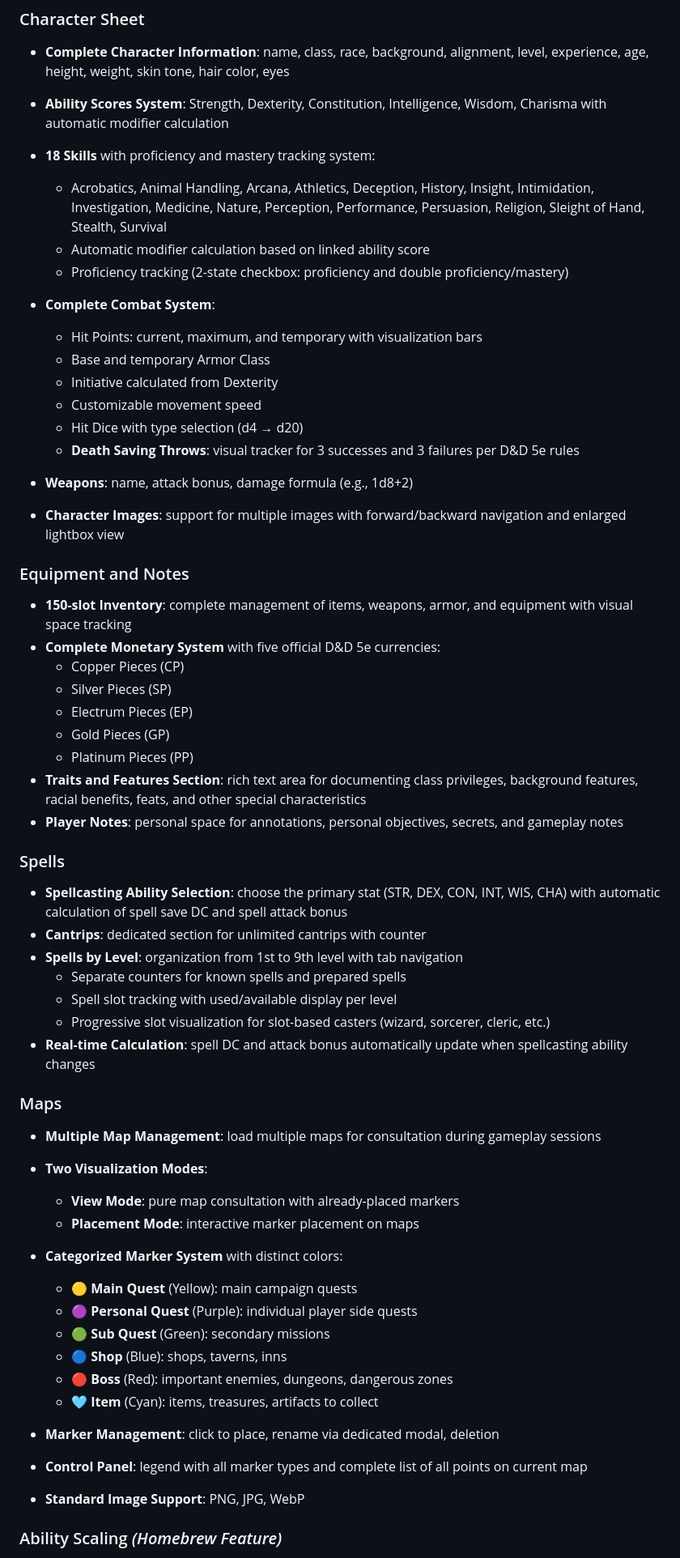
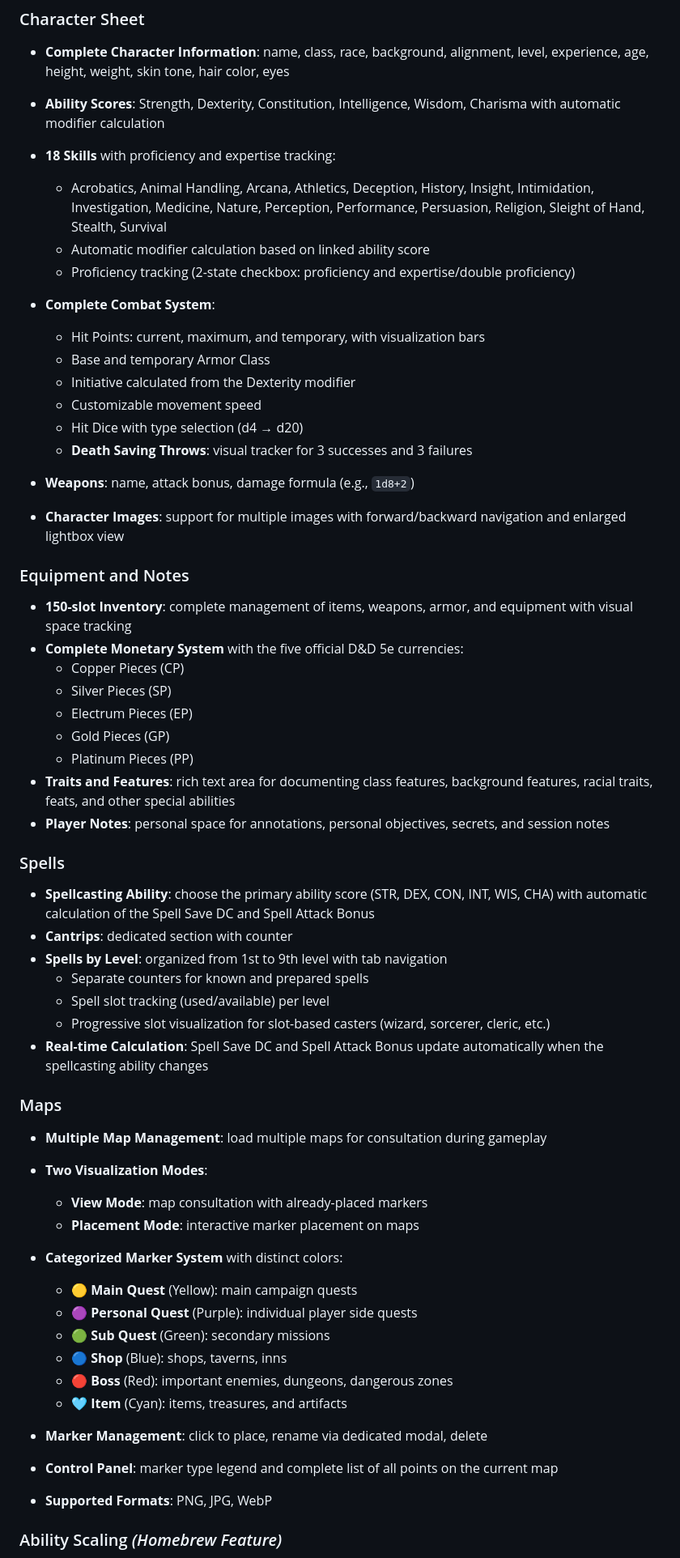
Before and after one commit to LisaThomasVallauri/DiceRoll, a Markdown page: README.md, the part around one of its changes. Shown at 81% size. Drawn GitHub-style.

```diff
--- a/README.md
+++ b/README.md
@@ -382,47 +370,47 @@ The application consists of a static frontend (HTML + CSS + JavaScript) and a Py
 
 ### Character Sheet
 - **Complete Character Information**: name, class, race, background, alignment, level, experience, age, height, weight, skin tone, hair color, eyes
-- **Ability Scores System**: Strength, Dexterity, Constitution, Intelligence, Wisdom, Charisma with automatic modifier calculation
-- **18 Skills** with proficiency and mastery tracking system:
+- **Ability Scores**: Strength, Dexterity, Constitution, Intelligence, Wisdom, Charisma with automatic modifier calculation
+- **18 Skills** with proficiency and expertise tracking:
   - Acrobatics, Animal Handling, Arcana, Athletics, Deception, History, Insight, Intimidation, Investigation, Medicine, Nature, Perception, Performance, Persuasion, Religion, Sleight of Hand, Stealth, Survival
   - Automatic modifier calculation based on linked ability score
-  - Proficiency tracking (2-state checkbox: proficiency and double proficiency/mastery)
+  - Proficiency tracking (2-state checkbox: proficiency and expertise/double proficiency)
 
 - **Complete Combat System**:
-  - Hit Points: current, maximum, and temporary with visualization bars
+  - Hit Points: current, maximum, and temporary, with visualization bars
   - Base and temporary Armor Class
-  - Initiative calculated from Dexterity
+  - Initiative calculated from the Dexterity modifier
   - Customizable movement speed
   - Hit Dice with type selection (d4 → d20)
-  - **Death Saving Throws**: visual tracker for 3 successes and 3 failures per D&D 5e rules
+  - **Death Saving Throws**: visual tracker for 3 successes and 3 failures
 
-- **Weapons**: name, attack bonus, damage formula (e.g., 1d8+2)
+- **Weapons**: name, attack bonus, damage formula (e.g., `1d8+2`)
 - **Character Images**: support for multiple images with forward/backward navigation and enlarged lightbox view
 
 ### Equipment and Notes
 - **150-slot Inventory**: complete management of items, weapons, armor, and equipment with visual space tracking
-- **Complete Monetary System** with five official D&D 5e currencies:
+- **Complete Monetary System** with the five official D&D 5e currencies:
   - Copper Pieces (CP)
   - Silver Pieces (SP)
   - Electrum Pieces (EP)
   - Gold Pieces (GP)
   - Platinum Pieces (PP)
-- **Traits and Features Section**: rich text area for documenting class privileges, background features, racial benefits, feats, and other special characteristics
-- **Player Notes**: personal space for annotations, personal objectives, secrets, and gameplay notes
+- **Traits and Features**: rich text area for documenting class features, background features, racial traits, feats, and other special abilities
+- **Player Notes**: personal space for annotations, personal objectives, secrets, and session notes
 
 ### Spells
-- **Spellcasting Ability Selection**: choose the primary stat (STR, DEX, CON, INT, WIS, CHA) with automatic calculation of spell save DC and spell attack bonus
-- **Cantrips**: dedicated section for unlimited cantrips with counter
-- **Spells by Level**: organization from 1st to 9th level with tab navigation
-  - Separate counters for known spells and prepared spells
-  - Spell slot tracking with used/available display per level
+- **Spellcasting Ability**: choose the primary ability score (STR, DEX, CON, INT, WIS, CHA) with automatic calculation of the Spell Save DC and Spell Attack Bonus
+- **Cantrips**: dedicated section with counter
+- **Spells by Level**: organized from 1st to 9th level with tab navigation
+  - Separate counters for known and prepared spells
+  - Spell slot tracking (used/available) per level
   - Progressive slot visualization for slot-based casters (wizard, sorcerer, cleric, etc.)
-- **Real-time Calculation**: spell DC and attack bonus automatically update when spellcasting ability changes
+- **Real-time Calculation**: Spell Save DC and Spell Attack Bonus update automatically when the spellcasting ability changes
 
 ### Maps
-- **Multiple Map Management**: load multiple maps for consultation during gameplay sessions
+- **Multiple Map Management**: load multiple maps for consultation during gameplay
 - **Two Visualization Modes**:
-  - **View Mode**: pure map consultation with already-placed markers
+  - **View Mode**: map consultation with already-placed markers
   - **Placement Mode**: interactive marker placement on maps
 
 - **Categorized Marker System** with distinct colors:
@@ -431,11 +419,11 @@ The application consists of a static frontend (HTML + CSS + JavaScript) and a Py
   - 🟢 **Sub Quest** (Green): secondary missions
   - 🔵 **Shop** (Blue): shops, taverns, inns
   - 🔴 **Boss** (Red): important enemies, dungeons, dangerous zones
-  - 🩵 **Item** (Cyan): items, treasures, artifacts to collect
+  - 🩵 **Item** (Cyan): items, treasures, and artifacts
 
-- **Marker Management**: click to place, rename via dedicated modal, deletion
-- **Control Panel**: legend with all marker types and complete list of all points on current map
-- **Standard Image Support**: PNG, JPG, WebP
+- **Marker Management**: click to place, rename via dedicated modal, delete
+- **Control Panel**: marker type legend and complete list of all points on the current map
+- **Supported Formats**: PNG, JPG, WebP
 
 ### Ability Scaling *(Homebrew Feature)*
 - **Skills Customization**: reconfigure which ability score governs each of the 18 skills
```
Also changed, not shown: other parts of README.md (+113 -138 lines).
